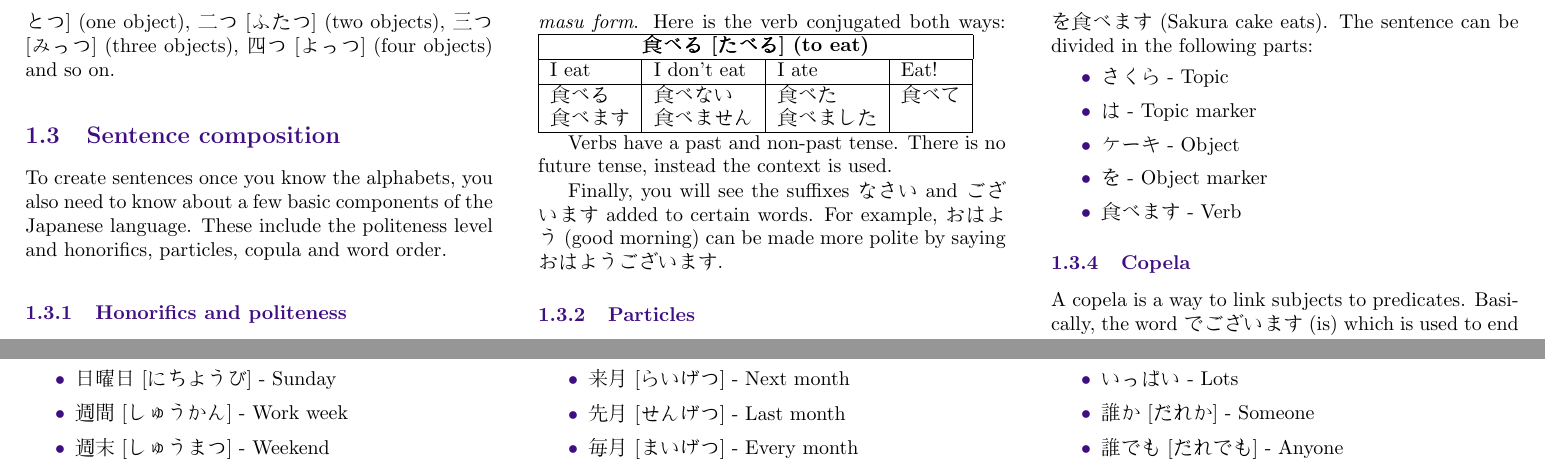
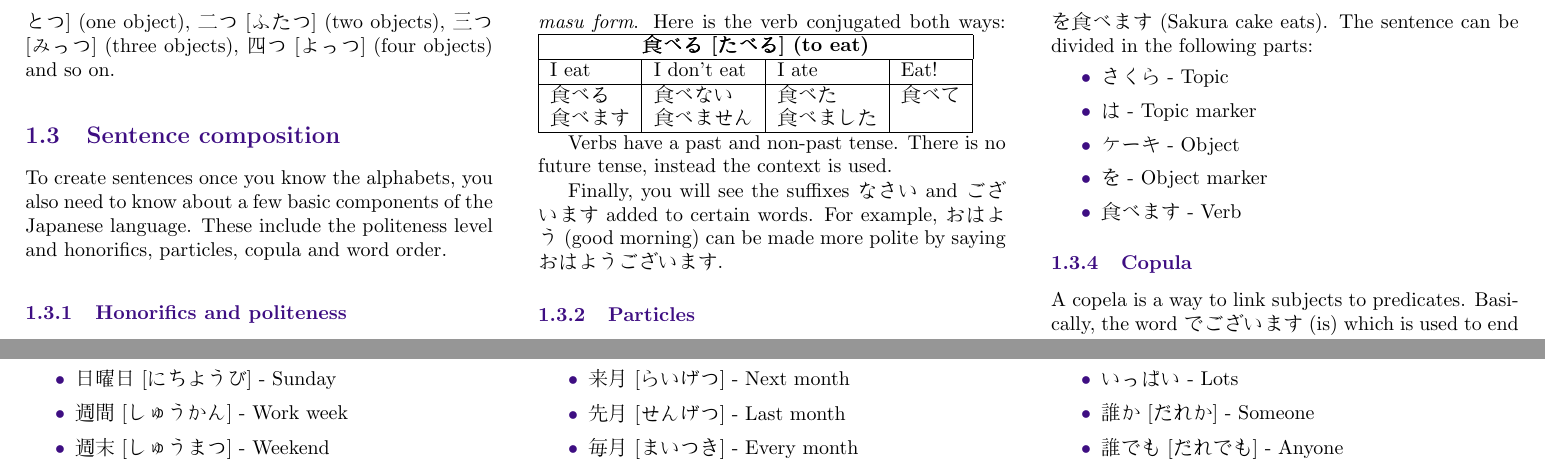
Before and after one commit to dendory/jp_cheatsheet, a LaTeX document (jp_cheatsheet.tex): two parts of pages 2 and 4 of 10, joined at a grey line, cut so that both start at the same text. Compiled offline with pdfLaTeX.

Commit message:
corrections

```diff
--- a/jp_cheatsheet.tex
+++ b/jp_cheatsheet.tex
@@ -264,7 +264,7 @@ version would be さくらはケーキを食べます (Sakura cake eats). The se
 \item 食べます - Verb
 \end{colorize}
 
-\subsubsection{Copela}
+\subsubsection{Copula}
 
 A copela is a way to link subjects to predicates. Basically, the word でございます (is) which is used to end sentences when the verb of the sentence is \textit{to be}. In common usage,
 it's shortened to です for polite conversations, and だ for casual ones. For example: 私は日本人です (I am Japanese) contains the subject 私 [わたし] (I), the は topic marker, the
@@ -585,7 +585,7 @@ dates, you would use these specific terms:
 \item 毎週 [まいしゅう] - Every week
 \item 来月 [らいげつ] - Next month
 \item 先月 [せんげつ] - Last month
-\item 毎月 [まいげつ] - Every month
+\item 毎月 [まいつき] - Every month
 \item 数日後 [すうじつご] - A few days later
 \end{colorize}
 
```
